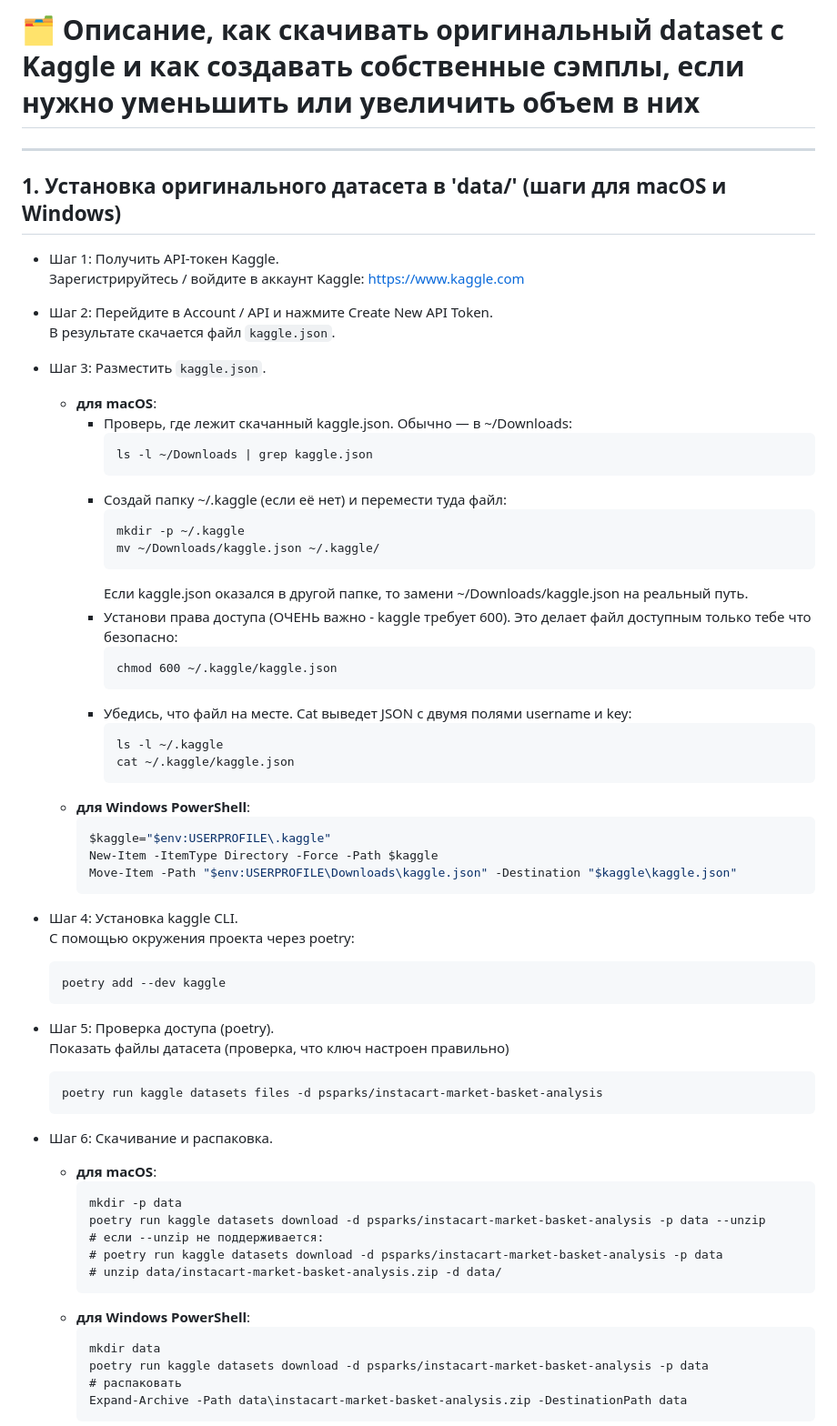
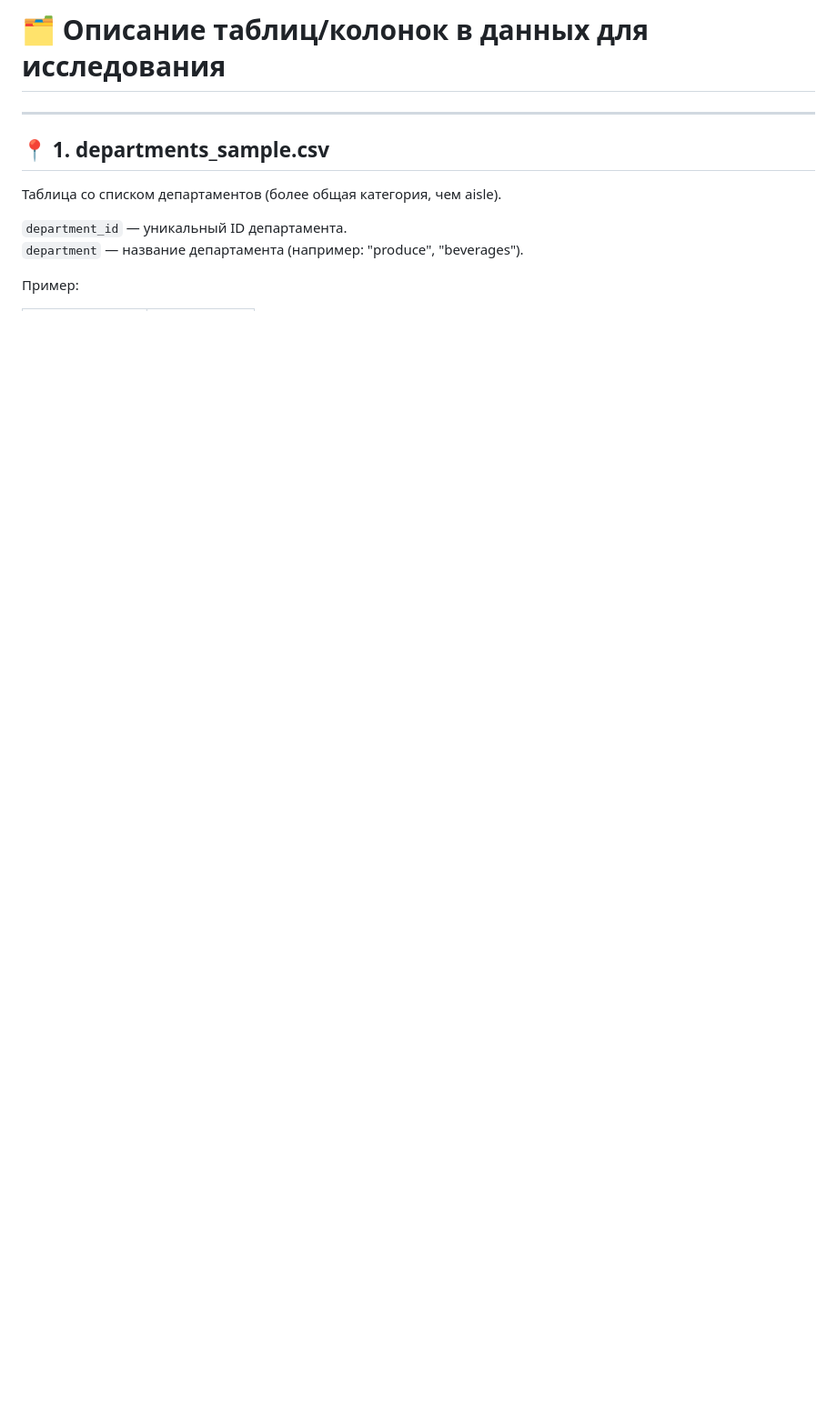
Before and after one commit to MaksimLakovich/Ecommerce-graph-recommendation-system, a Markdown page: docs/dataset_info.md, the part around the change printed below. Shown: that part at 91% size. GitHub-like rendering; blank space fills up the shorter version.

````diff
--- a/docs/dataset_info.md
+++ b/docs/dataset_info.md
@@ -1,74 +1,13 @@
-# 🗂 Описание, как скачивать оригинальный dataset с Kaggle и как создавать собственные сэмплы, если нужно уменьшить или увеличить объем в них
+# 🗂 Описание таблиц/колонок в данных для исследования
 
 ---
 
-## 1. Установка оригинального датасета в 'data/' (шаги для macOS и Windows)
-- Шаг 1: Получить API-токен Kaggle.
-  Зарегистрируйтесь / войдите в аккаунт Kaggle: https://www.kaggle.com
+## 📍 1. departments_sample.csv
 
+Таблица со списком департаментов (более общая категория, чем aisle).
 
-- Шаг 2: Перейдите в Account / API и нажмите Create New API Token.
-  В результате скачается файл `kaggle.json`.
+`department_id` — уникальный ID департамента.
+`department` — название департамента (например: "produce", "beverages").
 
+Пример:
 
-- Шаг 3: Разместить `kaggle.json`.
-  - **для macOS**:
-    - Проверь, где лежит скачанный kaggle.json. Обычно — в ~/Downloads:
-      ```commandline
-      ls -l ~/Downloads | grep kaggle.json
-      ```
-    - Создай папку ~/.kaggle (если её нет) и перемести туда файл:
-      ```commandline
-      mkdir -p ~/.kaggle
-      mv ~/Downloads/kaggle.json ~/.kaggle/
-      ```
-      Если kaggle.json оказался в другой папке, то замени ~/Downloads/kaggle.json на реальный путь.
-    - Установи права доступа (ОЧЕНЬ важно - kaggle требует 600). Это делает файл доступным только тебе что безопасно:
-      ```commandline
-      chmod 600 ~/.kaggle/kaggle.json
-      ```
-    - Убедись, что файл на месте. Сat выведет JSON с двумя полями username и key:
-      ```commandline
-      ls -l ~/.kaggle
-      cat ~/.kaggle/kaggle.json
-      ```
-  - **для Windows PowerShell**:
-    ```powershell
-    $kaggle="$env:USERPROFILE\.kaggle"
-    New-Item -ItemType Directory -Force -Path $kaggle
-    Move-Item -Path "$env:USERPROFILE\Downloads\kaggle.json" -Destination "$kaggle\kaggle.json"
-    ```
-
-
-- Шаг 4: Установка kaggle CLI.
-  С помощью окружения проекта через poetry:
-  ```commandline
-  poetry add --dev kaggle
-  ```
-
-
-- Шаг 5: Проверка доступа (poetry).
-  Показать файлы датасета (проверка, что ключ настроен правильно)
-  ```commandline
-  poetry run kaggle datasets files -d psparks/instacart-market-basket-analysis
-  ```
-
-
-- Шаг 6: Скачивание и распаковка.
-  - **для macOS**:
-    ```commandline
-    mkdir -p data
-    poetry run kaggle datasets download -d psparks/instacart-market-basket-analysis -p data --unzip
-    # если --unzip не поддерживается:
-    # poetry run kaggle datasets download -d psparks/instacart-market-basket-analysis -p data
-    # unzip data/instacart-market-basket-analysis.zip -d data/
-    ```
-  - **для Windows PowerShell**:
-    ```commandline
-    mkdir data
-    poetry run kaggle datasets download -d psparks/instacart-market-basket-analysis -p data
-    # распаковать
-    Expand-Archive -Path data\instacart-market-basket-analysis.zip -DestinationPath data
-    ```
-
-
````
Also changed, not shown: other parts of docs/dataset_info.md (+77 -30 lines), README.md (+6 -7 lines).
